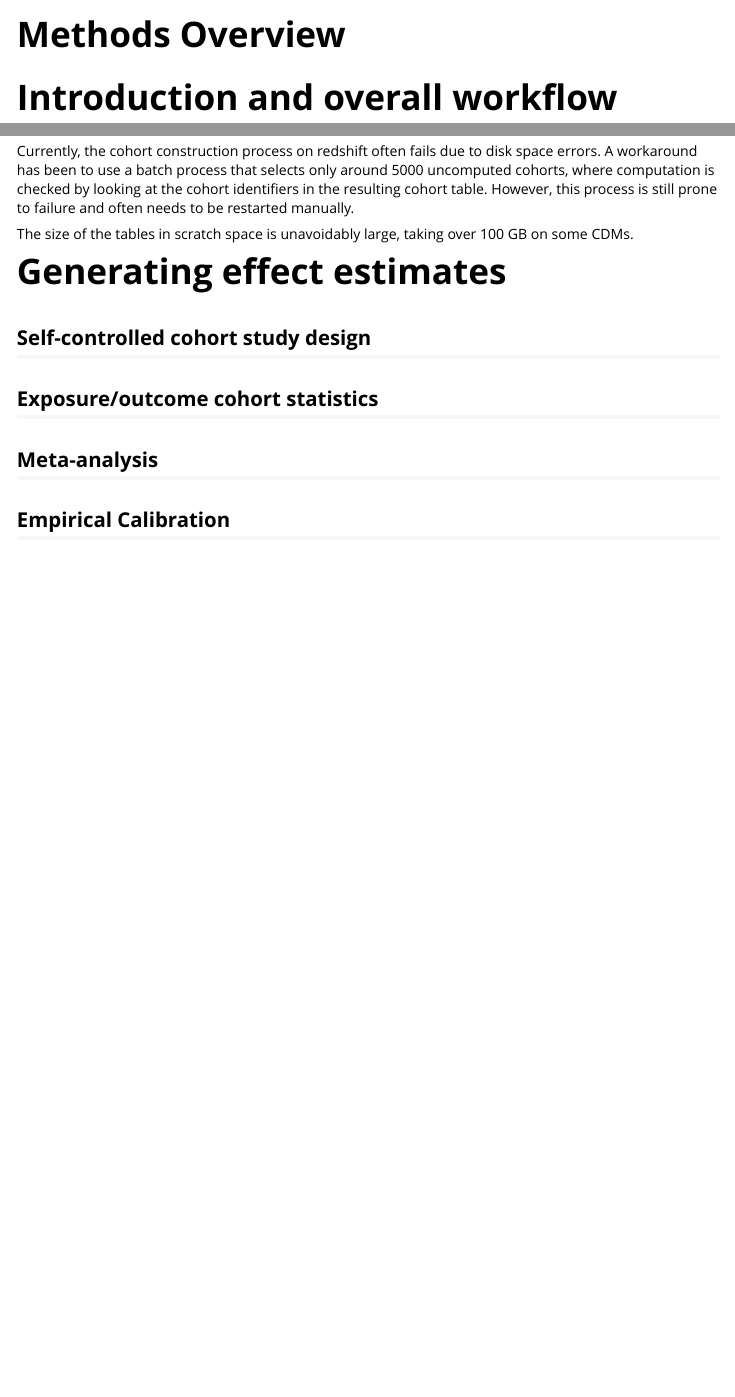
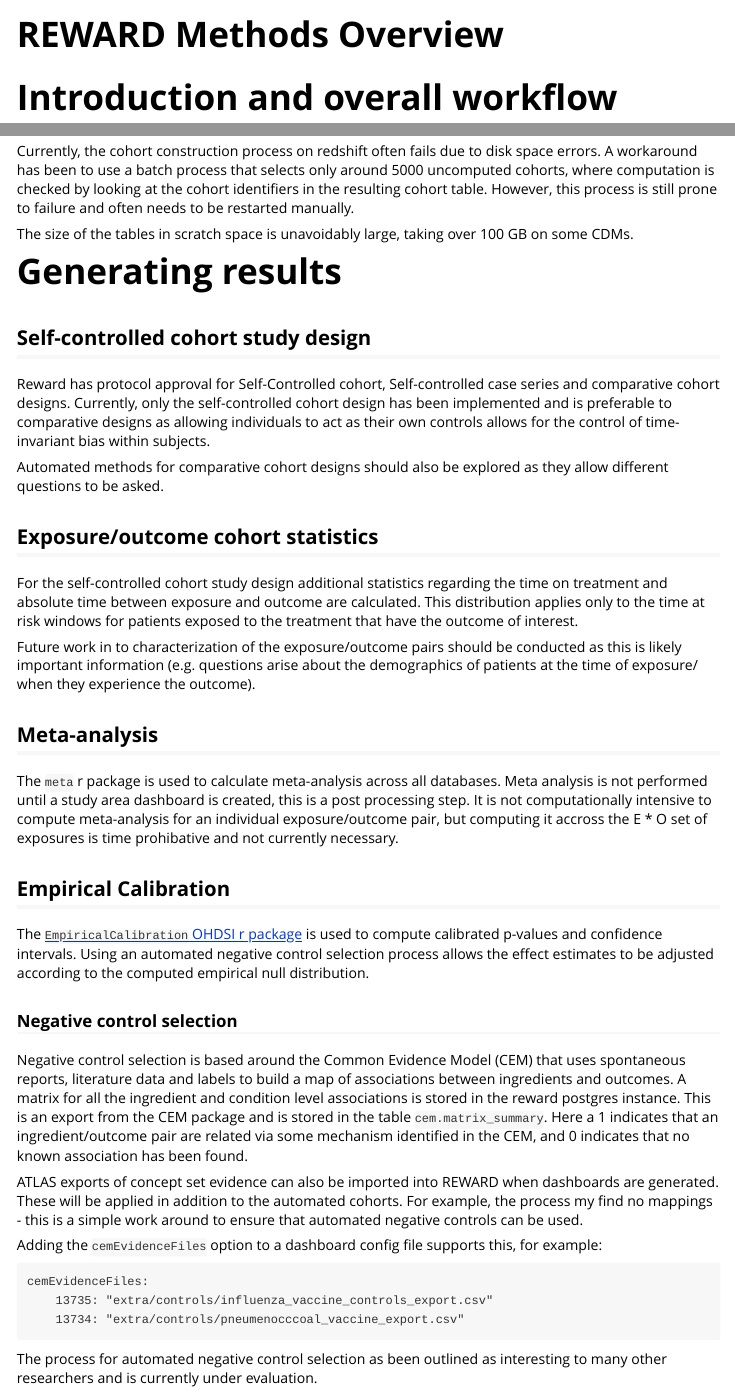
Before and after one commit to azimov/rewardb, an R Markdown document (vignettes/methods.Rmd): the page in a window 1100 px wide, from its top, and a second part further down, joined at a grey line. Rendered offline with R 4.5, knitr and Pandoc, with nearby package versions.

Commit message:
Added methods description for cohorts

````diff
--- a/vignettes/methods.Rmd
+++ b/vignettes/methods.Rmd
@@ -1,5 +1,5 @@
 ---
-title: "Methods Overview"
+title: "REWARD Methods Overview"
 output: rmarkdown::html_vignette
 vignette: >
   %\VignetteIndexEntry{data-build}
@@ -161,12 +161,46 @@ However, this process is still prone to failure and often needs to be restarted
 
 The size of the tables in scratch space is unavoidably large, taking over 100 GB on some CDMs.
 
-# Generating effect estimates
+# Generating results
 
 ## Self-controlled cohort study design
+Reward has protocol approval for Self-Controlled cohort, Self-controlled case series and comparative cohort designs.
+Currently, only the self-controlled cohort design has been implemented and is preferable to comparative designs as allowing individuals to act as their own controls allows for the control of time-invariant bias within subjects.
+
+Automated methods for comparative cohort designs should also be explored as they allow different questions to be asked.
 
 ## Exposure/outcome cohort statistics
 
+For the self-controlled cohort study design additional statistics regarding the time on treatment and absolute time between exposure and outcome are calculated.
+This distribution applies only to the time at risk windows for patients exposed to the treatment that have the outcome of interest.
+
+Future work in to characterization of the exposure/outcome pairs should be conducted as this is likely important information (e.g. questions arise about the demographics of patients at the time of exposure/ when they experience the outcome).
+
 ## Meta-analysis
+The `meta` r package is used to calculate meta-analysis across all databases.
+Meta analysis is not performed until a study area dashboard is created, this is a post processing step.
+It is not computationally intensive to compute meta-analysis for an individual exposure/outcome pair, but computing it accross the E * O set of exposures is time prohibative and not currently necessary.
 
 ## Empirical Calibration
+The [`EmpiricalCalibration` OHDSI r package](https://github.com/OHDSI/EmpiricalCalibration/) is used to compute calibrated p-values and confidence intervals.
+Using an automated negative control selection process allows the effect estimates to be adjusted according to the computed empirical null distribution.
+
+### Negative control selection
+Negative control selection is based around the Common Evidence Model (CEM) that uses spontaneous reports, literature data and labels to build a map of associations between ingredients and outcomes.
+A matrix for all the ingredient and condition level associations is stored in the reward postgres instance.
+This is an export from the CEM package and is stored in the table `cem.matrix_summary`.
+Here a 1 indicates that an ingredient/outcome pair are related via some mechanism identified in the CEM, and 0 indicates that no known association has been found.
+
+ATLAS exports of concept set evidence can also be imported into REWARD when dashboards are generated.
+These will be applied in addition to the automated cohorts.
+For example, the process my find no mappings - this is a simple work around to ensure that automated negative controls can be used.
+
+Adding the `cemEvidenceFiles` option to a dashboard config file supports this, for example:
+
+```
+cemEvidenceFiles:
+    13735: "extra/controls/influenza_vaccine_controls_export.csv"
+    13734: "extra/controls/pneumenocccoal_vaccine_export.csv"
+```
+
+The process for automated negative control selection as been outlined as interesting to many other researchers and is currently under evaluation.
````
